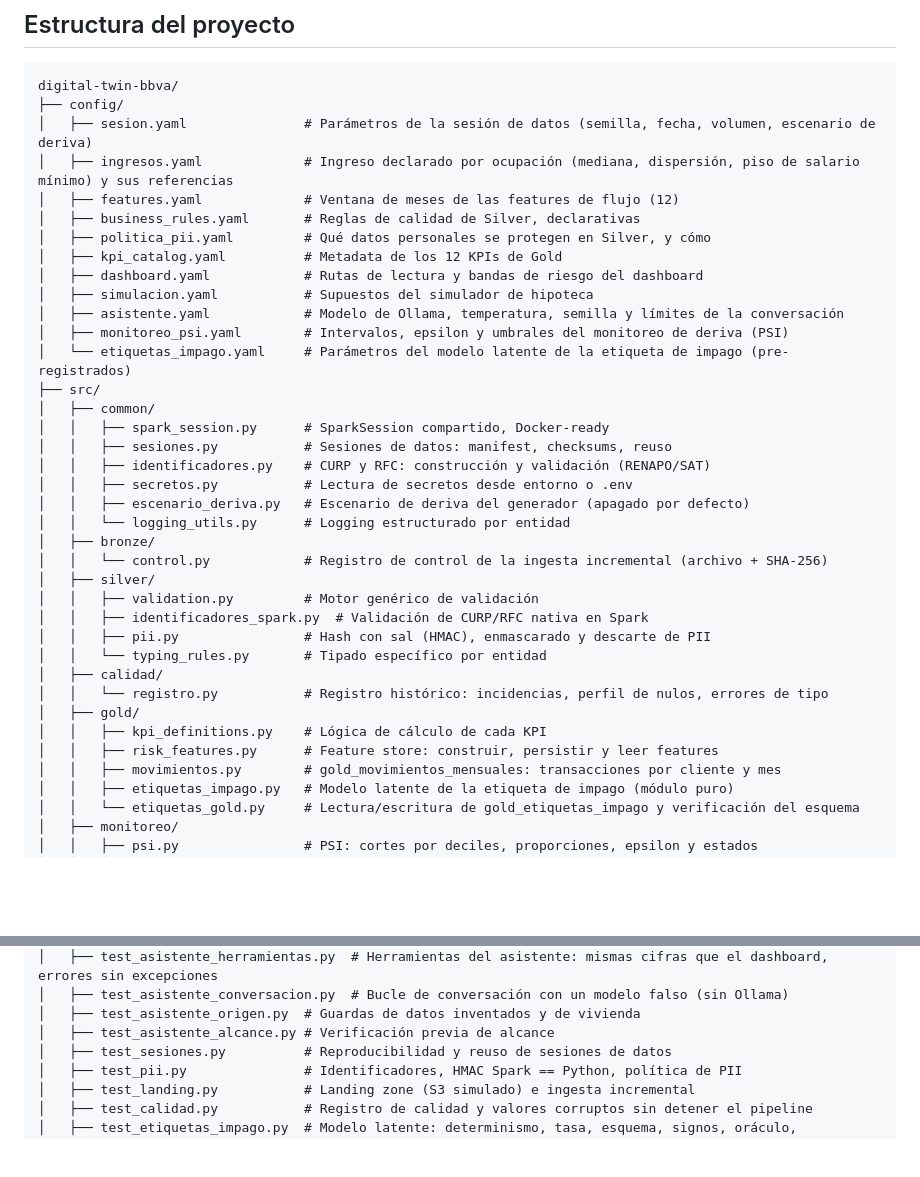
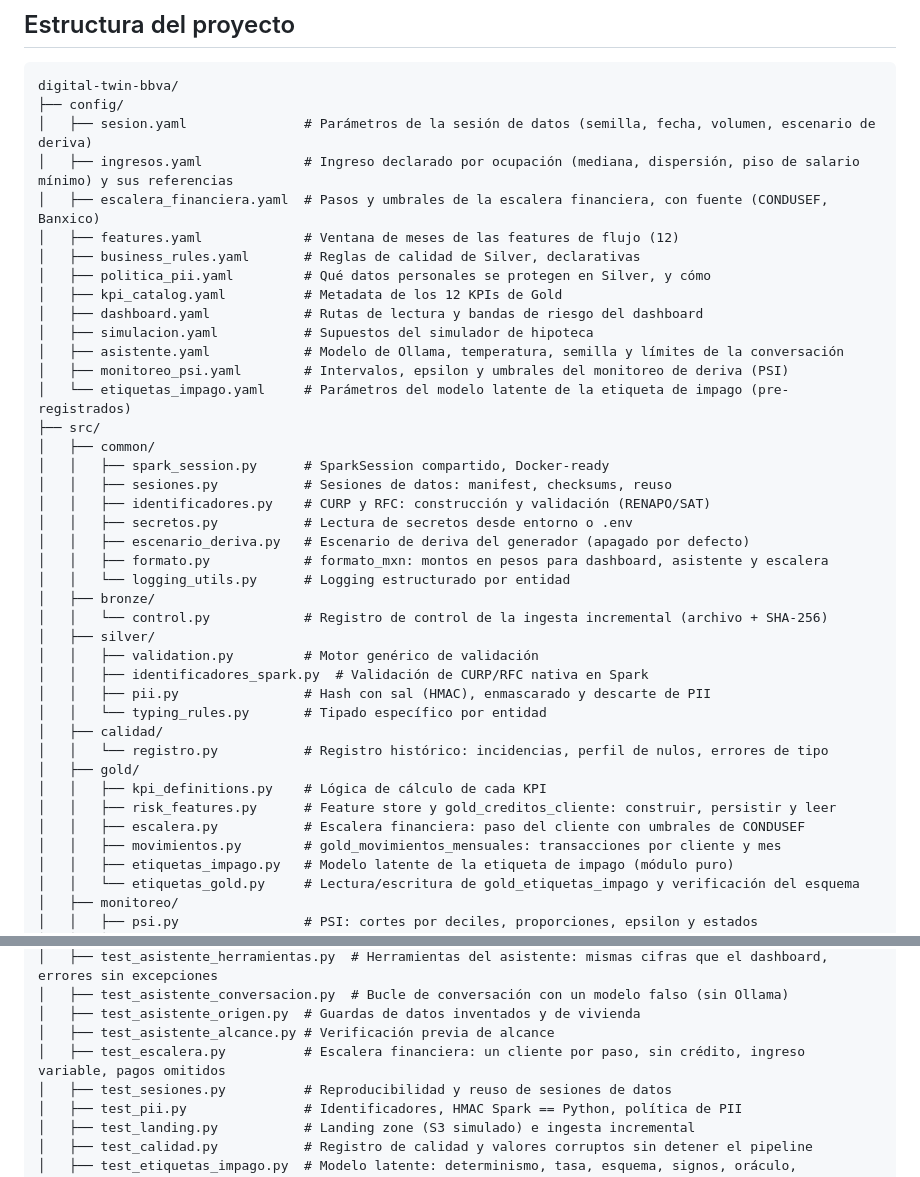
Before and after one commit to nox-sudo/digital-twin-bbva, a Markdown page: README.md, 2 parts joined by grey strips. Drawn GitHub-style; blank space fills up the shorter version.

Commit message:
docs: escalera financiera, gold_creditos_cliente y convencion de cifras externas

```diff
--- a/README.md
+++ b/README.md
@@ -91,6 +91,7 @@ digital-twin-bbva/
 ├── config/
 │   ├── sesion.yaml               # Parámetros de la sesión de datos (semilla, fecha, volumen, escenario de deriva)
 │   ├── ingresos.yaml             # Ingreso declarado por ocupación (mediana, dispersión, piso de salario mínimo) y sus referencias
+│   ├── escalera_financiera.yaml  # Pasos y umbrales de la escalera financiera, con fuente (CONDUSEF, Banxico)
 │   ├── features.yaml             # Ventana de meses de las features de flujo (12)
 │   ├── business_rules.yaml       # Reglas de calidad de Silver, declarativas
 │   ├── politica_pii.yaml         # Qué datos personales se protegen en Silver, y cómo
@@ -107,6 +108,7 @@ digital-twin-bbva/
 │   │   ├── identificadores.py    # CURP y RFC: construcción y validación (RENAPO/SAT)
 │   │   ├── secretos.py           # Lectura de secretos desde entorno o .env
 │   │   ├── escenario_deriva.py   # Escenario de deriva del generador (apagado por defecto)
+│   │   ├── formato.py            # formato_mxn: montos en pesos para dashboard, asistente y escalera
 │   │   └── logging_utils.py      # Logging estructurado por entidad
 │   ├── bronze/
 │   │   └── control.py            # Registro de control de la ingesta incremental (archivo + SHA-256)
@@ -119,7 +121,8 @@ digital-twin-bbva/
 │   │   └── registro.py           # Registro histórico: incidencias, perfil de nulos, errores de tipo
 │   ├── gold/
 │   │   ├── kpi_definitions.py    # Lógica de cálculo de cada KPI
-│   │   ├── risk_features.py      # Feature store: construir, persistir y leer features
+│   │   ├── risk_features.py      # Feature store y gold_creditos_cliente: construir, persistir y leer
+│   │   ├── escalera.py           # Escalera financiera: paso del cliente con umbrales de CONDUSEF
 │   │   ├── movimientos.py        # gold_movimientos_mensuales: transacciones por cliente y mes
 │   │   ├── etiquetas_impago.py   # Modelo latente de la etiqueta de impago (módulo puro)
 │   │   └── etiquetas_gold.py     # Lectura/escritura de gold_etiquetas_impago y verificación del esquema
@@ -156,6 +159,7 @@ digital-twin-bbva/
 │   ├── test_asistente_conversacion.py  # Bucle de conversación con un modelo falso (sin Ollama)
 │   ├── test_asistente_origen.py  # Guardas de datos inventados y de vivienda
 │   ├── test_asistente_alcance.py # Verificación previa de alcance
+│   ├── test_escalera.py          # Escalera financiera: un cliente por paso, sin crédito, ingreso variable, pagos omitidos
 │   ├── test_sesiones.py          # Reproducibilidad y reuso de sesiones de datos
 │   ├── test_pii.py               # Identificadores, HMAC Spark == Python, política de PII
 │   ├── test_landing.py           # Landing zone (S3 simulado) e ingesta incremental
```
Also changed, not shown: docs/arquitectura.md (+13 -0 lines), docs/diccionario-datos.md (+18 -0 lines).
